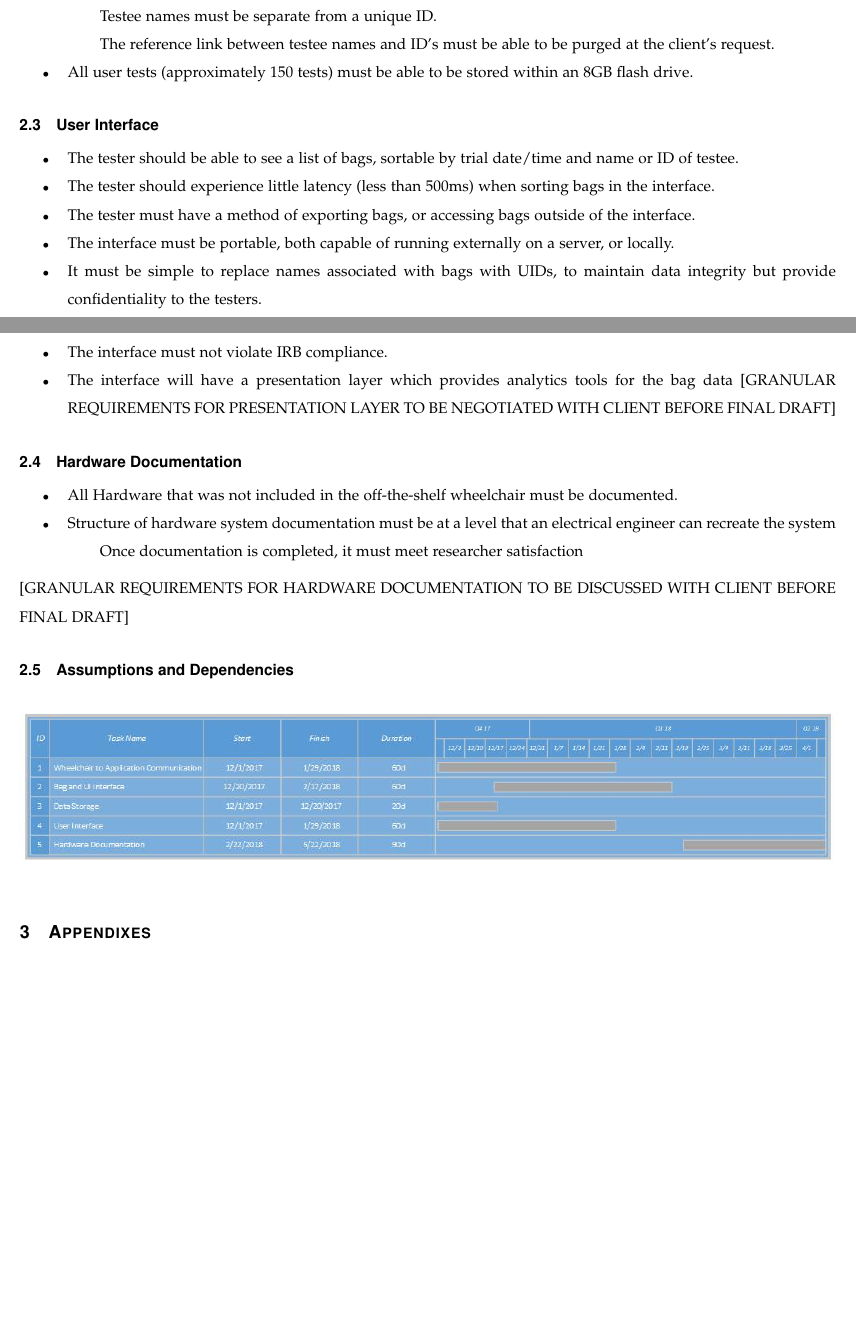
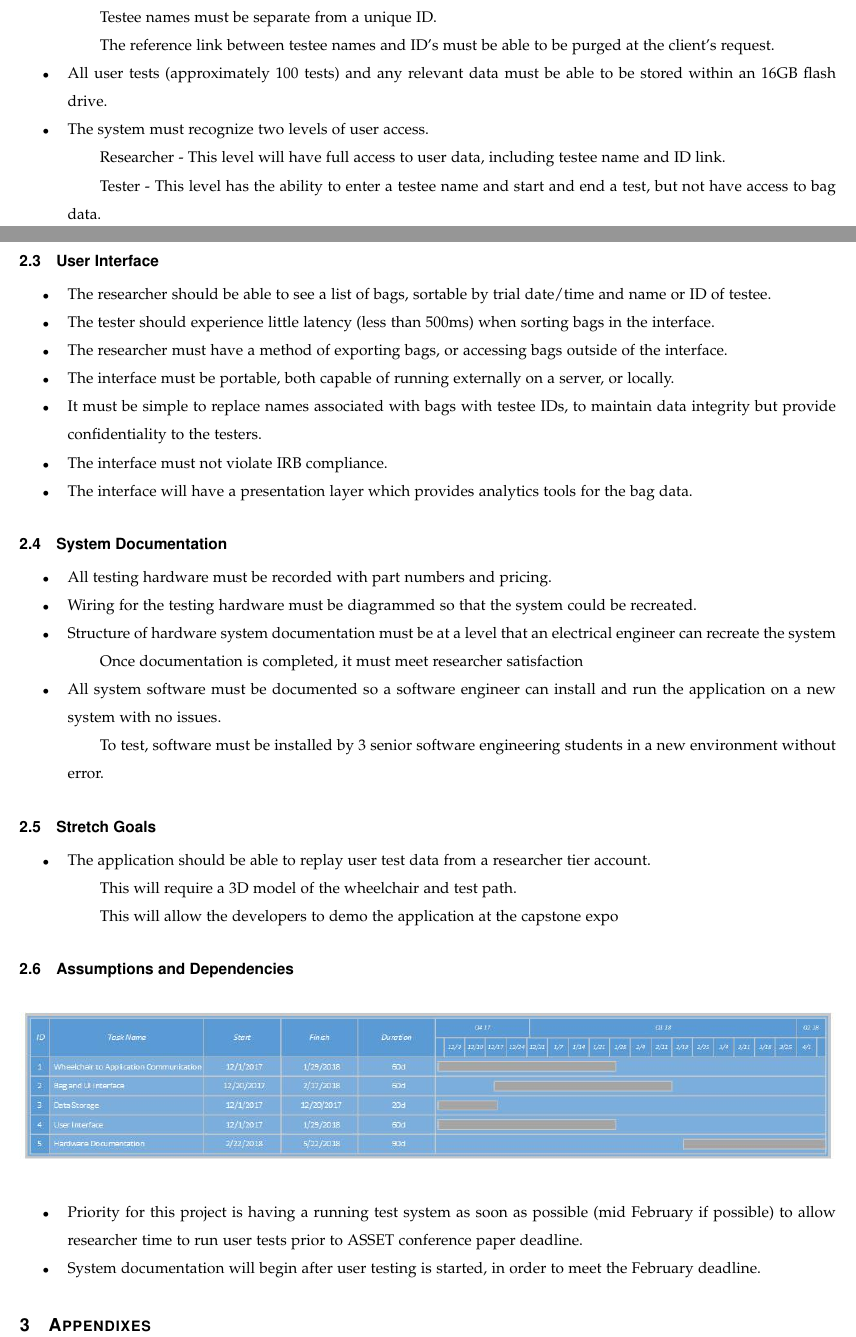
Before and after one commit to bomberm/WheelchairDataProject, a LaTeX paper (documentation/Requirements/ProjectChironRequirements2.tex): two parts of pages 4 and 5 of 5, joined at a grey line, cut so that both start at the same text, the shorter picture padded with empty space. Compiled offline with pdfLaTeX.

Commit message:
Added stretch goals and expanded documentation section

```diff
--- a/documentation/Requirements/ProjectChironRequirements2.tex
+++ b/documentation/Requirements/ProjectChironRequirements2.tex
@@ -120,30 +120,45 @@ User Test:\\ Instance of a single navigation of the testing course. This test wi
 	\item The data entry must be stored in a secure storage space that complies with the Institutional Review Board as defined by the client.
 	\subitem Testee names must be separate from a unique ID.
 	\subitem The reference link between testee names and ID's must be able to be purged at the client's request.
-	\item All user tests (approximately 150 tests) must be able to be stored within an 8GB flash drive.
+	\item All user tests (approximately 100 tests) and any relevant data must be able to be stored within an 16GB flash drive.
+	\item The system must recognize two levels of user access.
+	\subitem Researcher - This level will have full access to user data, including testee name and ID link.
+	\subitem Tester - This level has the ability to enter a testee name and start and end a test, but not have access to bag data.
 \end{itemize}
 \subsection{User Interface}
 \begin{itemize}
-	\item The tester should be able to see a list of bags, sortable by trial date/time and name or ID of testee.
+	\item The researcher should be able to see a list of bags, sortable by trial date/time and name or ID of testee.
 	\item The tester should experience little latency (less than 500ms) when sorting bags in the interface.
-	\item The tester must have a method of exporting bags, or accessing bags outside of the interface.
+	\item The researcher must have a method of exporting bags, or accessing bags outside of the interface.
 	\item The interface must be portable, both capable of running externally on a server, or locally.
-	\item It must be simple to replace names associated with bags with UIDs, to maintain data integrity but provide confidentiality to the testers.
+	\item It must be simple to replace names associated with bags with testee IDs, to maintain data integrity but provide confidentiality to the testers.
 	\item The interface must not violate IRB compliance.
-	\item The interface will have a presentation layer which provides analytics tools for the bag data [GRANULAR REQUIREMENTS FOR PRESENTATION LAYER TO BE NEGOTIATED WITH CLIENT BEFORE FINAL DRAFT]
+	\item The interface will have a presentation layer which provides analytics tools for the bag data.
 \end{itemize}
-\subsection{Hardware Documentation}
+\subsection{System Documentation}
 \begin{itemize}
-	\item All Hardware that was not included in the off-the-shelf wheelchair must be documented.
+	\item All testing hardware must be recorded with part numbers and pricing.
+	\item Wiring for the testing hardware must be diagrammed so that the system could be recreated.
 	\item Structure of hardware system documentation must be at a level that an electrical engineer can recreate the system
 		\subitem Once documentation is completed, it must meet researcher satisfaction
+	\item All system software must be documented so a software engineer can install and run the application on a new system with no issues.
+		\subitem To test, software must be installed by 3 senior software engineering students in a new environment without error.
 \end{itemize}
-[GRANULAR REQUIREMENTS FOR HARDWARE DOCUMENTATION TO BE DISCUSSED WITH CLIENT BEFORE FINAL DRAFT]
+\subsection{Stretch Goals}
+\begin{itemize}
+	\item The application should be able to replay user test data from a researcher tier account.
+	\subitem This will require a 3D model of the wheelchair and test path.
+	\subitem This will allow the developers to demo the application at the capstone expo
+\end{itemize}
 \subsection{Assumptions and Dependencies}
 \begin{figure}[h!]
 	\centering
 	\includegraphics[width=\linewidth, scale=0.7]{PrelimGanttChart.jpg}
 \end{figure}
+\begin{itemize}
+	\item Priority for this project is having a running test system as soon as possible (mid February if possible) to allow researcher time to run user tests prior to ASSET conference paper deadline.
+	\item System documentation will begin after user testing is started, in order to meet the February deadline.
+\end{itemize}
 
 \section{Appendixes}
 
```
Also changed, not shown: documentation/Requirements/ProjectChironRequirements2.tex (2 more changed lines).
